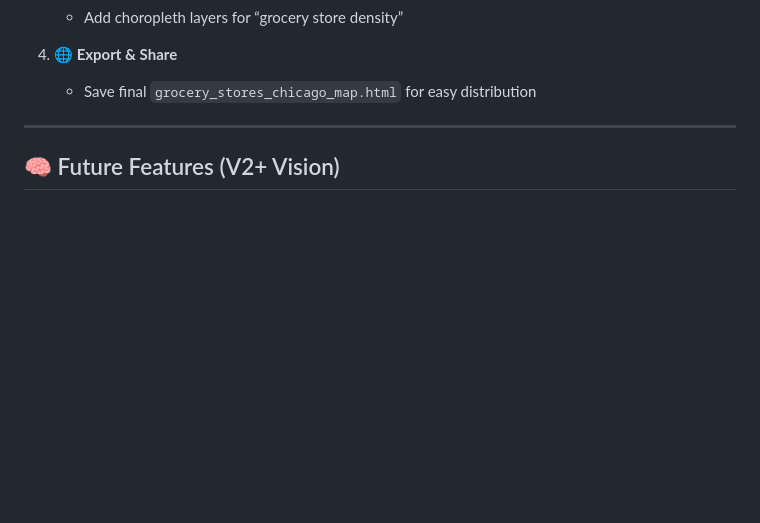
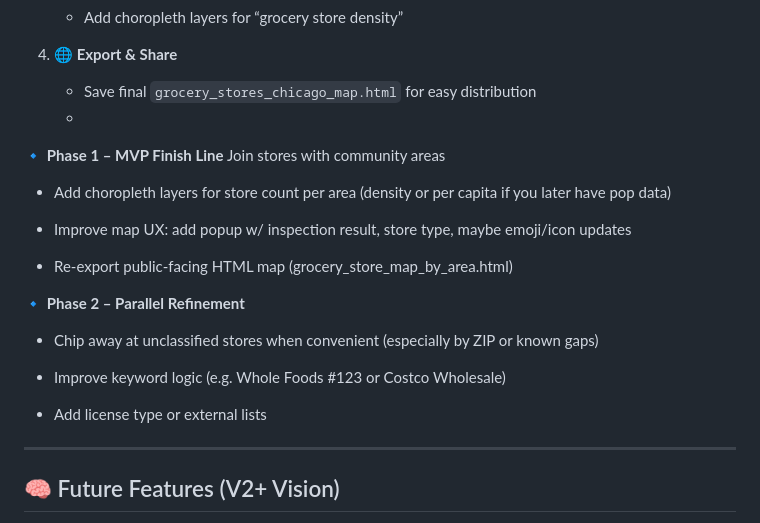
Before and after one commit to oliviadavis593/ChiFoodScape, a Markdown page: README.md, the part around the change. GitHub-like rendering; blank space fills up the shorter version.

```diff
--- a/README.md
+++ b/README.md
@@ -97,6 +97,23 @@ Together, these maps reveal where the **official data misrepresents actual acces
 
 4. **🌐 Export & Share**
    - Save final `grocery_stores_chicago_map.html` for easy distribution
+   -
+
+🔹 **Phase 1 – MVP Finish Line**
+ Join stores with community areas
+
+ - Add choropleth layers for store count per area (density or per capita if you later have pop data)
+
+ - Improve map UX: add popup w/ inspection result, store type, maybe emoji/icon updates
+
+ - Re-export public-facing HTML map (grocery_store_map_by_area.html)
+
+🔹 **Phase 2 – Parallel Refinement**
+ - Chip away at unclassified stores when convenient (especially by ZIP or known gaps)
+
+ - Improve keyword logic (e.g. Whole Foods #123 or Costco Wholesale)
+
+ - Add license type or external lists
 
 ---
 
```
